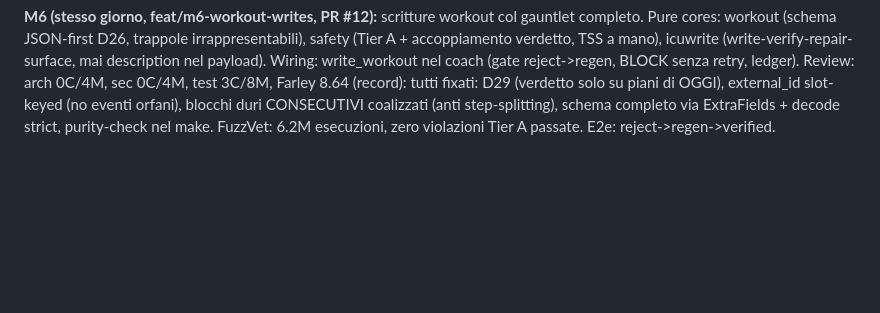
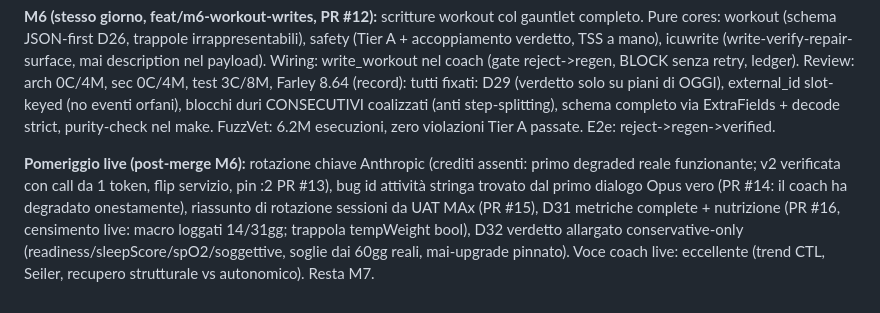
Before and after one commit to maroffo/cadenza, a Markdown page: quality_reports/session_logs/2026-06-11.md, the part around the change. Rendered like a GitHub page; blank space fills up the shorter version.

Commit message:
docs: session log afternoon outcomes
Co-Authored-By: Claude Fable 5 <noreply@anthropic.com>

```diff
--- a/quality_reports/session_logs/2026-06-11.md
+++ b/quality_reports/session_logs/2026-06-11.md
@@ -60,3 +60,13 @@ D29 (verdetto solo su piani di OGGI), external_id slot-keyed (no eventi
 orfani), blocchi duri CONSECUTIVI coalizzati (anti step-splitting), schema
 completo via ExtraFields + decode strict, purity-check nel make. FuzzVet:
 6.2M esecuzioni, zero violazioni Tier A passate. E2e: reject->regen->verified.
+
+**Pomeriggio live (post-merge M6):** rotazione chiave Anthropic (crediti assenti:
+primo degraded reale funzionante; v2 verificata con call da 1 token, flip
+servizio, pin :2 PR #13), bug id attività stringa trovato dal primo dialogo
+Opus vero (PR #14: il coach ha degradato onestamente), riassunto di rotazione
+sessioni da UAT MAx (PR #15), D31 metriche complete + nutrizione (PR #16,
+censimento live: macro loggati 14/31gg; trappola tempWeight bool), D32 verdetto
+allargato conservative-only (readiness/sleepScore/spO2/soggettive, soglie dai
+60gg reali, mai-upgrade pinnato). Voce coach live: eccellente (trend CTL, Seiler,
+recupero strutturale vs autonomico). Resta M7.
```
